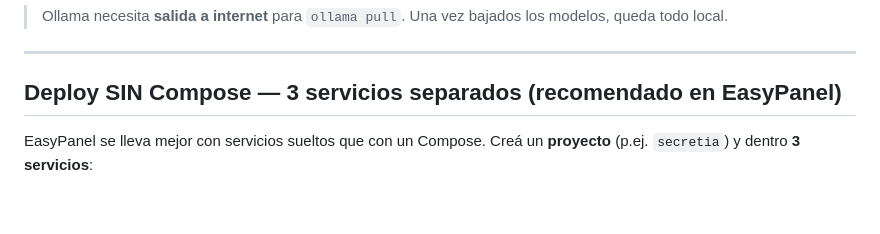
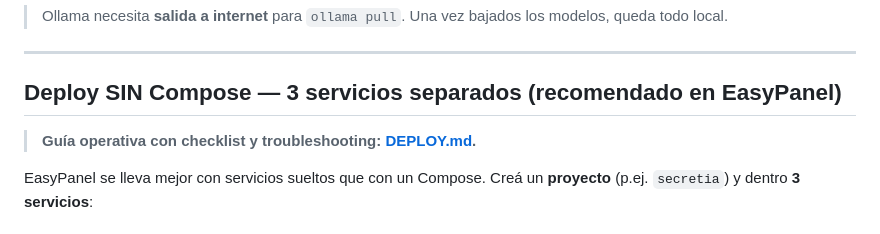
Before and after one commit to diegoparras/secretia, a Markdown page: README.md, the part around the change. Rendered like a GitHub page; blank space fills up the shorter version.

Commit message:
Agregar DEPLOY.md: guía paso a paso EasyPanel (3 servicios, checklist, troubleshooting)
Co-Authored-By: Claude Opus 4.8 (1M context) <noreply@anthropic.com>

```diff
--- a/README.md
+++ b/README.md
@@ -58,6 +58,8 @@
 ---
 
 ## Deploy SIN Compose — 3 servicios separados (recomendado en EasyPanel)
+
+> **Guía operativa con checklist y troubleshooting: [DEPLOY.md](DEPLOY.md).**
 
 EasyPanel se lleva mejor con servicios sueltos que con un Compose. Creá un
 **proyecto** (p.ej. `secretia`) y dentro **3 servicios**:
```
Also changed, not shown: DEPLOY.md (added, +178 -0 lines).
